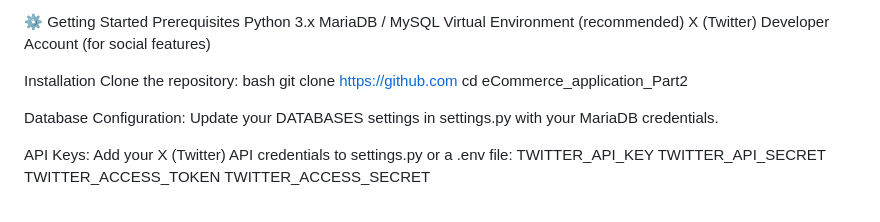
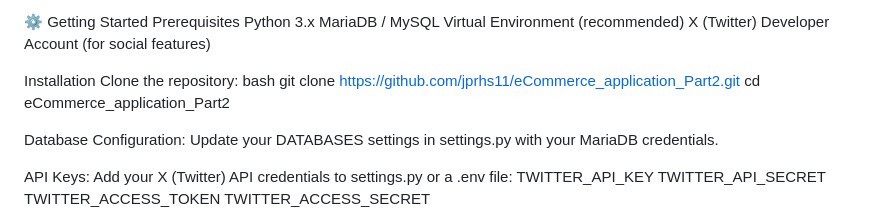
Before and after one commit to jprhs11/eCommerce_application_Part2, a Markdown page: README.md, the part around the change. GitHub-like rendering.

```diff
--- a/README.md
+++ b/README.md
@@ -46,7 +46,7 @@ X (Twitter) Developer Account (for social features)
 Installation
 Clone the repository:
 bash
-git clone https://github.com
+git clone https://github.com/jprhs11/eCommerce_application_Part2.git
 cd eCommerce_application_Part2
 
 
```
